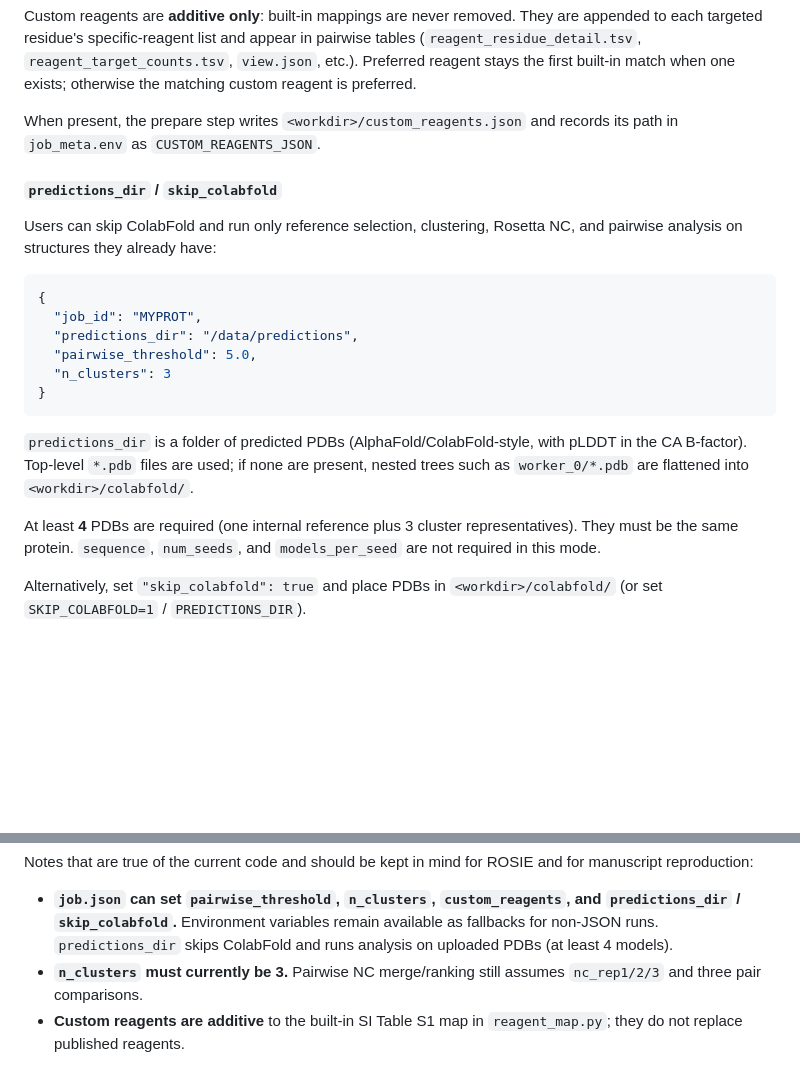
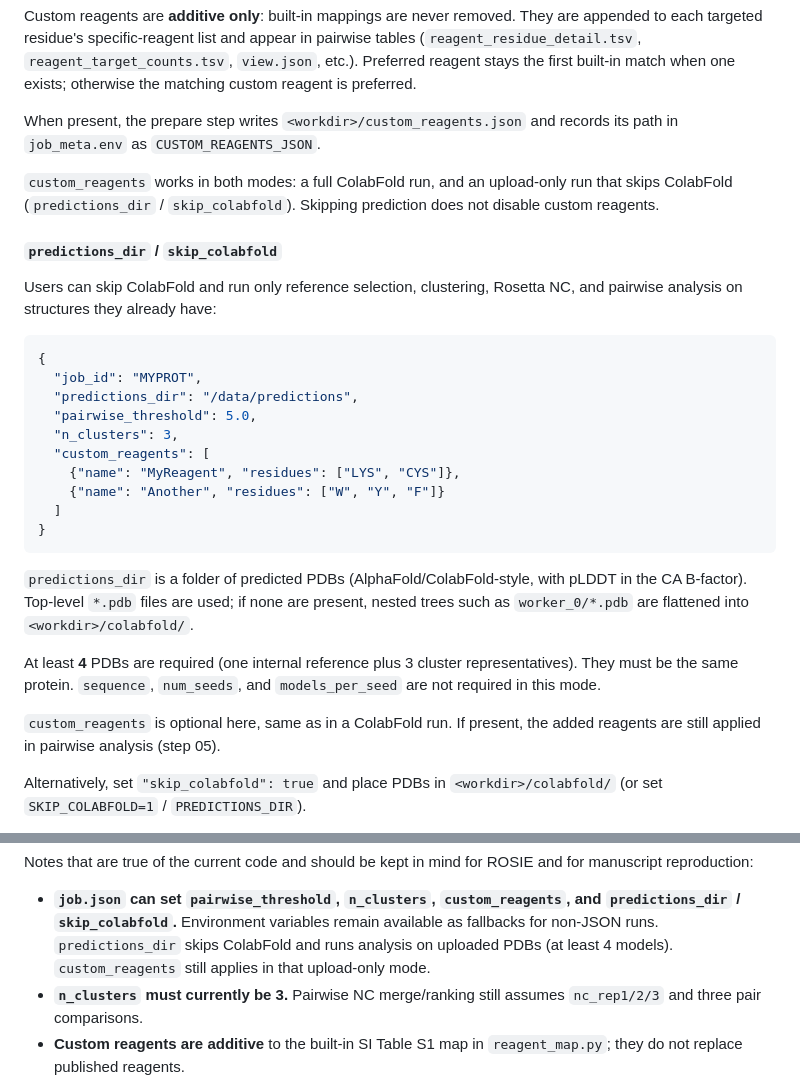
Before and after one commit to nematiaram/colabfold-rosetta-pipeline, a Markdown page: README.md, 2 parts joined by grey strips. GitHub-like rendering; blank space fills up the shorter version.

Commit message:
Document that custom_reagents still apply when skipping ColabFold.

````diff
--- a/README.md
+++ b/README.md
@@ -211,6 +211,10 @@ exists; otherwise the matching custom reagent is preferred.
 When present, the prepare step writes `<workdir>/custom_reagents.json` and
 records its path in `job_meta.env` as `CUSTOM_REAGENTS_JSON`.
 
+`custom_reagents` works in both modes: a full ColabFold run, and an upload-only
+run that skips ColabFold (`predictions_dir` / `skip_colabfold`). Skipping
+prediction does not disable custom reagents.
+
 #### `predictions_dir` / `skip_colabfold`
 
 Users can skip ColabFold and run only reference selection, clustering, Rosetta
@@ -221,7 +225,11 @@ NC, and pairwise analysis on structures they already have:
   "job_id": "MYPROT",
   "predictions_dir": "/data/predictions",
   "pairwise_threshold": 5.0,
-  "n_clusters": 3
+  "n_clusters": 3,
+  "custom_reagents": [
+    {"name": "MyReagent", "residues": ["LYS", "CYS"]},
+    {"name": "Another", "residues": ["W", "Y", "F"]}
+  ]
 }
 ```
 
@@ -233,6 +241,9 @@ present, nested trees such as `worker_0/*.pdb` are flattened into
 At least **4** PDBs are required (one internal reference plus 3 cluster
 representatives). They must be the same protein. `sequence`, `num_seeds`, and
 `models_per_seed` are not required in this mode.
+
+`custom_reagents` is optional here, same as in a ColabFold run. If present, the
+added reagents are still applied in pairwise analysis (step 05).
 
 Alternatively, set `"skip_colabfold": true` and place PDBs in
 `<workdir>/colabfold/` (or set `SKIP_COLABFOLD=1` / `PREDICTIONS_DIR`).
@@ -1241,7 +1252,8 @@ and for manuscript reproduction:
 - **`job.json` can set `pairwise_threshold`, `n_clusters`, `custom_reagents`,
   and `predictions_dir` / `skip_colabfold`.** Environment variables remain
   available as fallbacks for non-JSON runs. `predictions_dir` skips ColabFold
-  and runs analysis on uploaded PDBs (at least 4 models).
+  and runs analysis on uploaded PDBs (at least 4 models). `custom_reagents`
+  still applies in that upload-only mode.
 - **`n_clusters` must currently be 3.** Pairwise NC merge/ranking still assumes
   `nc_rep1/2/3` and three pair comparisons.
 - **Custom reagents are additive** to the built-in SI Table S1 map in
````
